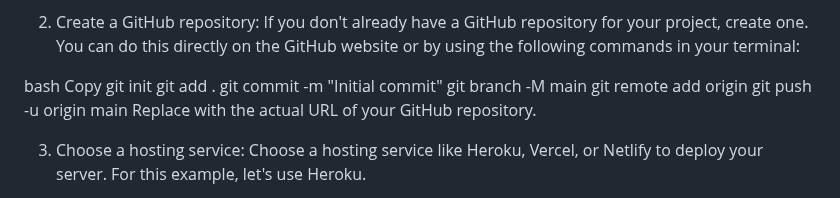
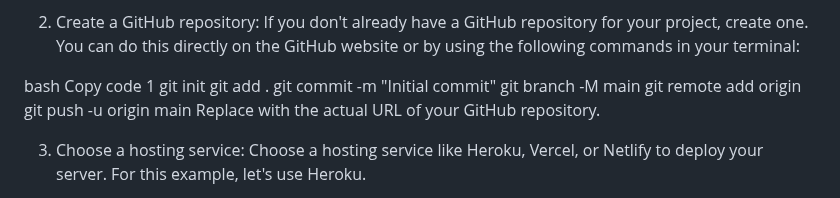
Before and after one commit to RonnieL2005/Denver-Deliveries-Phase-1-Final-Project, a Markdown page: README.md, the part around the change. GitHub-like rendering.

```diff
--- a/README.md
+++ b/README.md
@@ -47,7 +47,7 @@ Make sure your server project is properly configured and ready for deployment. T
 If you don't already have a GitHub repository for your project, create one. You can do this directly on the GitHub website or by using the following commands in your terminal:
 
 bash
-Copy
+Copy code 1
 git init
 git add .
 git commit -m "Initial commit"
```
